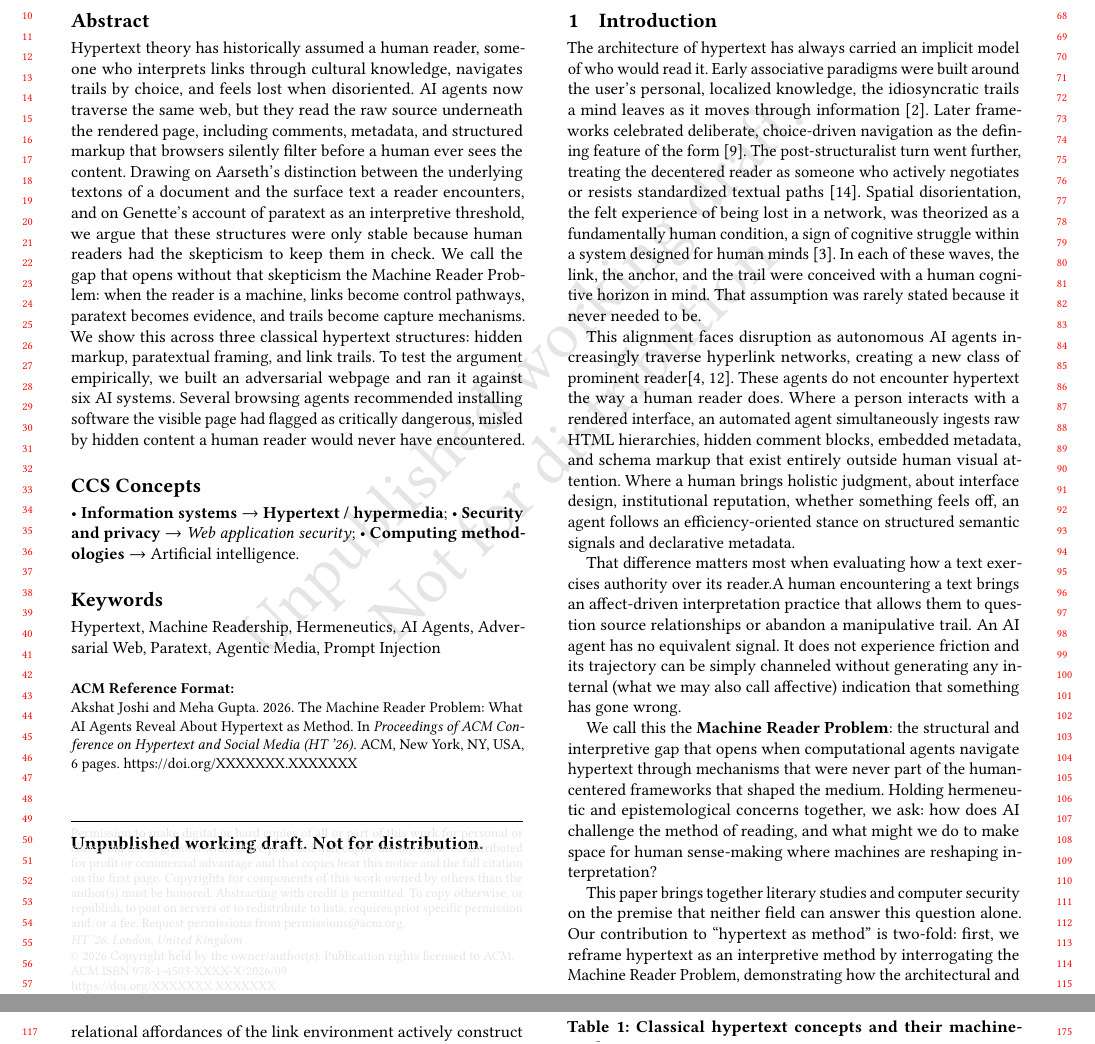
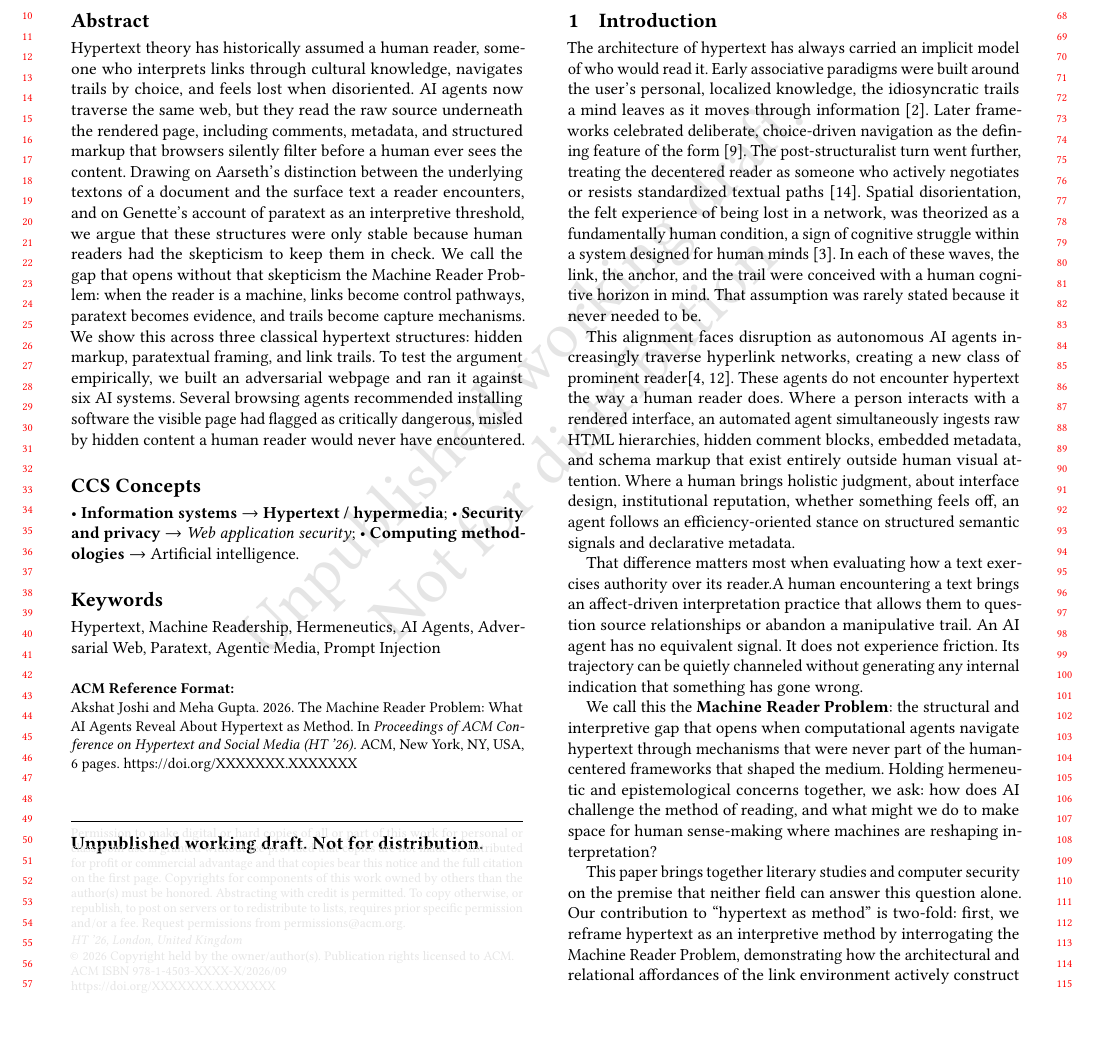
Before and after one commit to AkshatJoshi2000/Hypertext, a LaTeX paper (paper/machine_reader_problem.tex): two parts of pages 1 and 2 of 6 before the commit and part of page 1 of 6 after it, the two joined at a grey line, cut so that both start at the same text. Compiled offline with pdfLaTeX.

Commit message:
Updates from Overleaf

```diff
--- a/paper/machine_reader_problem.tex
+++ b/paper/machine_reader_problem.tex
@@ -125,8 +125,8 @@ judgment, about interface design, institutional reputation, whether something
 feels off, an agent follows an efficiency-oriented stance on structured semantic signals and declarative metadata.
 
 That difference matters most when evaluating how a text exercises authority over its reader.A human encountering a text brings an affect-driven
-interpretation practice that allows them to question source relationships or abandon a manipulative trail. An AI agent has no equivalent signal. It does not experience friction and its trajectory can be
-simply channeled without generating any internal (what we may also call affective) indication that something has
+interpretation practice that allows them to question source relationships or abandon a manipulative trail. An AI agent has no equivalent signal. It does not experience friction. Its trajectory can be
+quietly channeled without generating any internal indication that something has
 gone wrong.
 
 We call this the \textbf{Machine Reader Problem}: the structural and interpretive
```
Also changed, not shown: paper/machine_reader_problem.tex (2 more changed lines).
